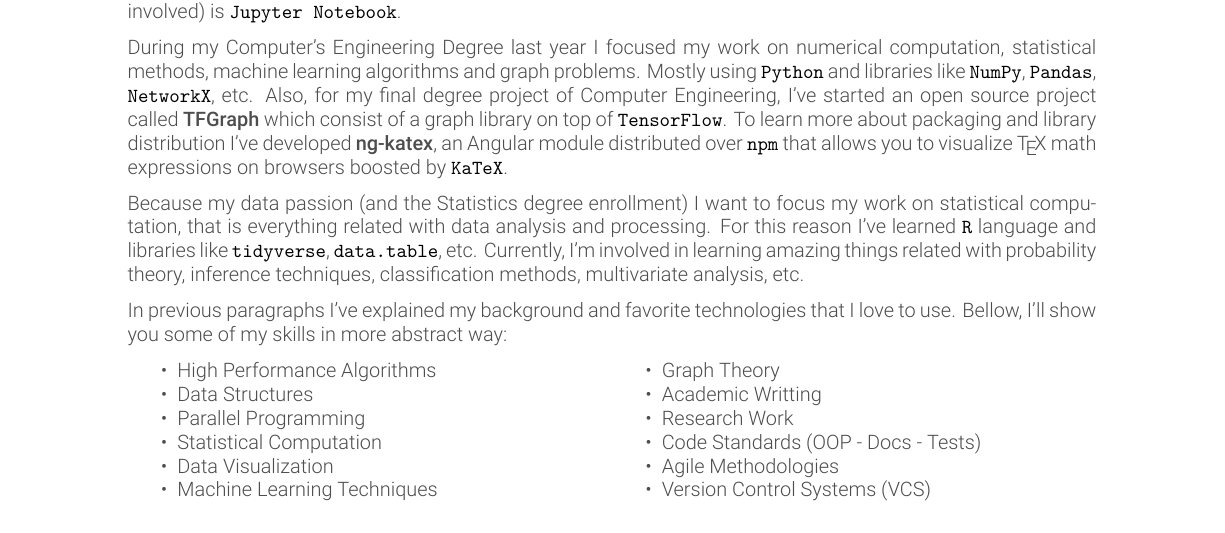
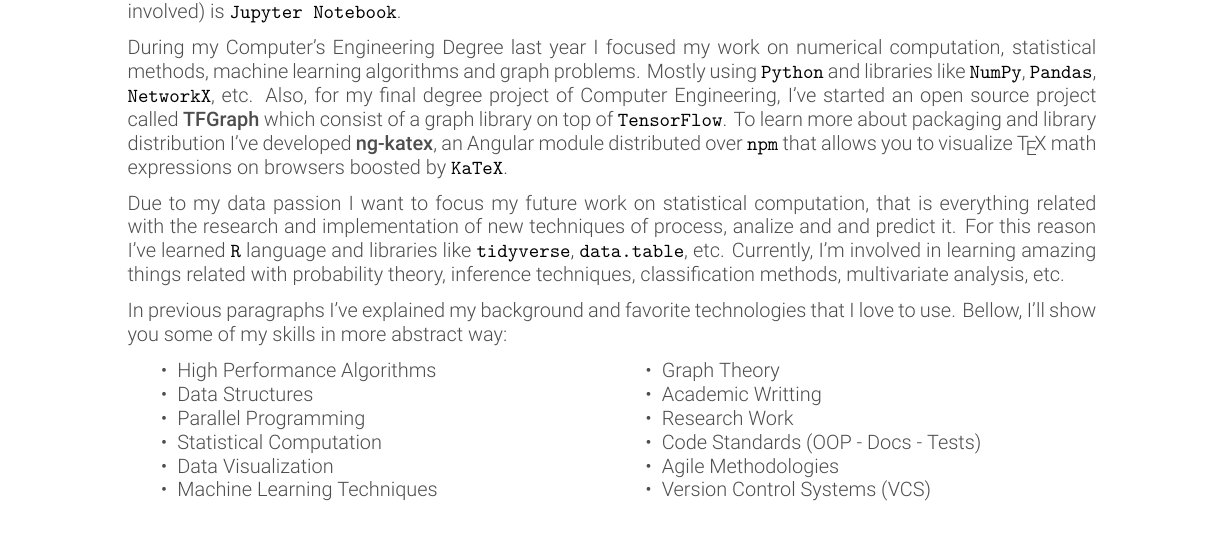
Before and after one commit to garciparedes/curriculum-vitae, a LaTeX CV (garciparedes-cv.tex): part of page 1 of 3, cut so that both start at the same text. Compiled offline with XeLaTeX.

Commit message:
Minor improvement

```diff
--- a/garciparedes-cv.tex
+++ b/garciparedes-cv.tex
@@ -75,7 +75,7 @@
 
     During my Computer's Engineering Degree last year I focused my work on numerical computation, statistical methods, machine learning algorithms and graph problems. Mostly using \texttt{Python} and libraries like \texttt{NumPy}, \texttt{Pandas}, \texttt{NetworkX}, etc. Also, for my final degree project of Computer Engineering, I've started an open source project called \important{\TFGraph} which consist of a graph library  on top of \texttt{TensorFlow}. To learn more about packaging and library distribution I've developed \important{\ngkatex}, an Angular module distributed over \texttt{npm} that allows you to visualize \TeX\ math expressions on browsers boosted by \texttt{KaTeX}.
 
-    Because my data passion (and the Statistics degree enrollment) I want to focus my work on statistical computation, that is everything related with data analysis and processing. For this reason I've learned \texttt{R} language and libraries like \texttt{tidyverse}, \texttt{data.table}, etc. Currently, I'm involved in learning amazing things related with probability theory, inference techniques, classification methods, multivariate analysis, etc.
+    Due to my data passion I want to focus my future work on statistical computation, that is everything related with the research and implementation of new techniques of process, analize and and predict it. For this reason I've learned \texttt{R} language and libraries like \texttt{tidyverse}, \texttt{data.table}, etc. Currently, I'm involved in learning amazing things related with probability theory, inference techniques, classification methods, multivariate analysis, etc.
 
     In previous paragraphs I've explained my background and favorite technologies that I love to use. Bellow, I'll show you some of my skills in more abstract way:
 
```
Also changed, not shown: garciparedes-cv.pdf.
